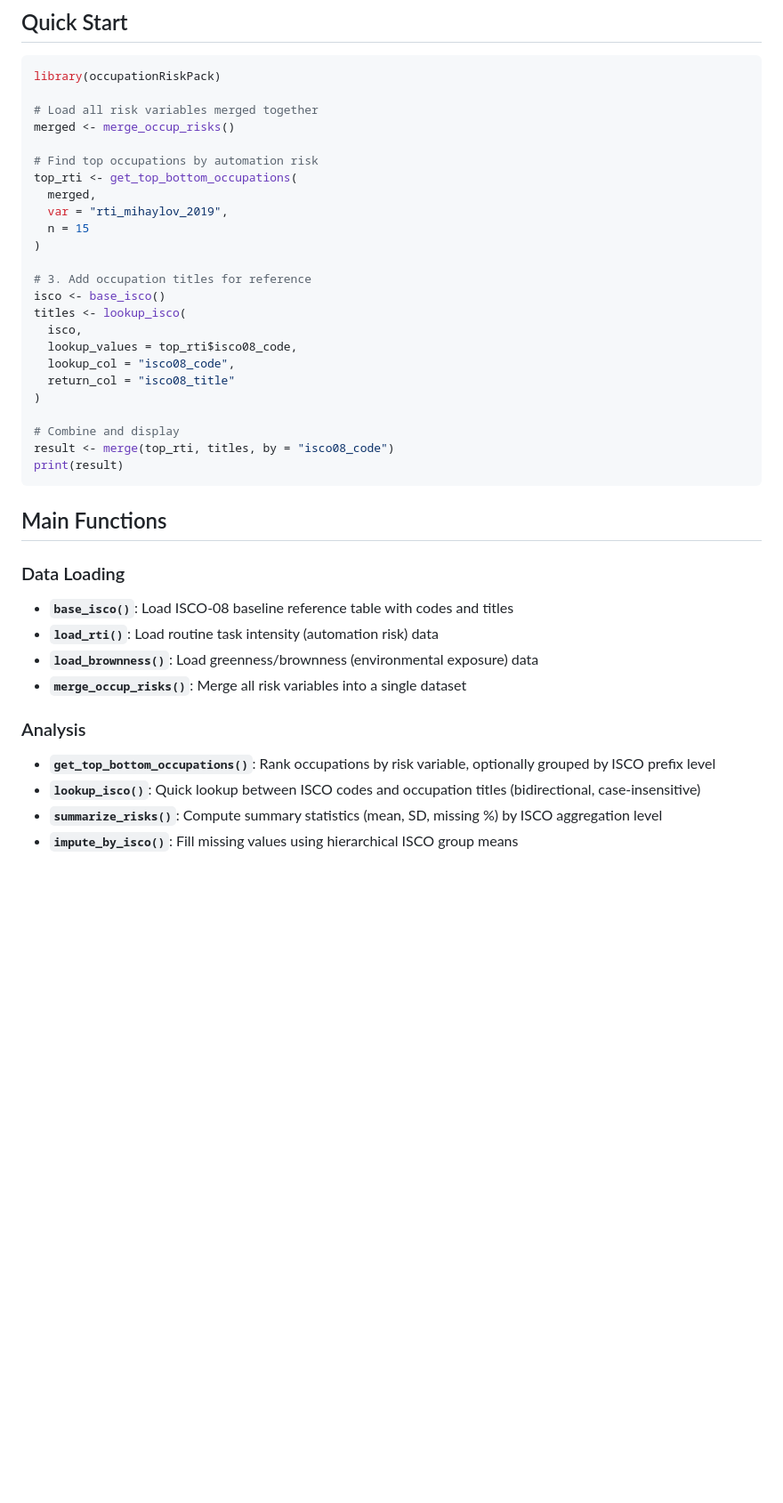
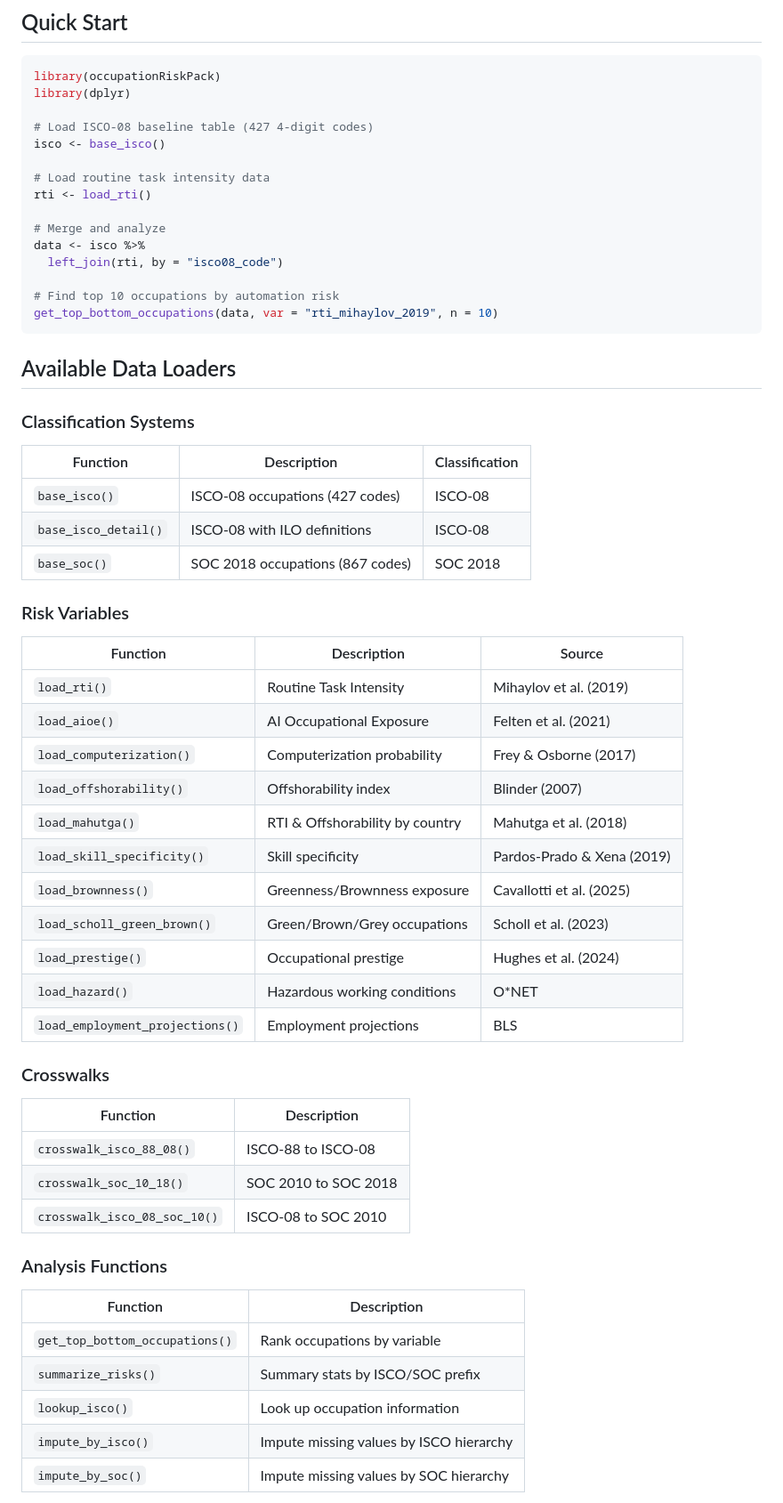
Before and after one commit to jwklee/occupationRiskPack, a Markdown page: README.md, the part around one of its changes. Shown at 89% size. Rendered like a GitHub page; blank space fills up the shorter version.

Commit message:
Update README.md to align with vignette documentation

````diff
--- a/README.md
+++ b/README.md
@@ -37,43 +35,63 @@ devtools::install_github("jwklee/occupationRiskPack")
 
 ```r
 library(occupationRiskPack)
+library(dplyr)
 
-# Load all risk variables merged together
-merged <- merge_occup_risks()
+# Load ISCO-08 baseline table (427 4-digit codes)
+isco <- base_isco()
 
-# Find top occupations by automation risk
-top_rti <- get_top_bottom_occupations(
-  merged,
-  var = "rti_mihaylov_2019",
-  n = 15
-)
+# Load routine task intensity data
+rti <- load_rti()
 
-# 3. Add occupation titles for reference
-isco <- base_isco()
-titles <- lookup_isco(
-  isco,
-  lookup_values = top_rti$isco08_code,
-  lookup_col = "isco08_code",
-  return_col = "isco08_title"
-)
+# Merge and analyze
+data <- isco %>%
+  left_join(rti, by = "isco08_code")
 
-# Combine and display
-result <- merge(top_rti, titles, by = "isco08_code")
-print(result)
+# Find top 10 occupations by automation risk
+get_top_bottom_occupations(data, var = "rti_mihaylov_2019", n = 10)
 ```
 
-## Main Functions
+## Available Data Loaders
 
-### Data Loading
+### Classification Systems
 
-- **`base_isco()`**: Load ISCO-08 baseline reference table with codes and titles
-- **`load_rti()`**: Load routine task intensity (automation risk) data
-- **`load_brownness()`**: Load greenness/brownness (environmental exposure) data
-- **`merge_occup_risks()`**: Merge all risk variables into a single dataset
+| Function | Description | Classification |
+|----------|-------------|----------------|
+| `base_isco()` | ISCO-08 occupations (427 codes) | ISCO-08 |
+| `base_isco_detail()` | ISCO-08 with ILO definitions | ISCO-08 |
+| `base_soc()` | SOC 2018 occupations (867 codes) | SOC 2018 |
 
-### Analysis
+### Risk Variables
 
-- **`get_top_bottom_occupations()`**: Rank occupations by risk variable, optionally grouped by ISCO prefix level
-- **`lookup_isco()`**: Quick lookup between ISCO codes and occupation titles (bidirectional, case-insensitive)
-- **`summarize_risks()`**: Compute summary statistics (mean, SD, missing %) by ISCO aggregation level
-- **`impute_by_isco()`**: Fill missing values using hierarchical ISCO group means
+| Function | Description | Source |
+|----------|-------------|--------|
+| `load_rti()` | Routine Task Intensity | Mihaylov et al. (2019) |
+| `load_aioe()` | AI Occupational Exposure | Felten et al. (2021) |
+| `load_computerization()` | Computerization probability | Frey & Osborne (2017) |
+| `load_offshorability()` | Offshorability index | Blinder (2007) |
+| `load_mahutga()` | RTI & Offshorability by country | Mahutga et al. (2018) |
+| `load_skill_specificity()` | Skill specificity | Pardos-Prado & Xena (2019) |
+| `load_brownness()` | Greenness/Brownness exposure | Cavallotti et al. (2025) |
+| `load_scholl_green_brown()` | Green/Brown/Grey occupations | Scholl et al. (2023) |
+| `load_prestige()` | Occupational prestige | Hughes et al. (2024) |
+| `load_hazard()` | Hazardous working conditions | O*NET |
+| `load_employment_projections()` | Employment projections | BLS |
+
+### Crosswalks
+
+| Function | Description |
+|----------|-------------|
+| `crosswalk_isco_88_08()` | ISCO-88 to ISCO-08 |
+| `crosswalk_soc_10_18()` | SOC 2010 to SOC 2018 |
+| `crosswalk_isco_08_soc_10()` | ISCO-08 to SOC 2010 |
+
+### Analysis Functions
+
+| Function | Description |
+|----------|-------------|
+| `get_top_bottom_occupations()` | Rank occupations by variable |
+| `summarize_risks()` | Summary stats by ISCO/SOC prefix |
+| `lookup_isco()` | Look up occupation information |
+| `impute_by_isco()` | Impute missing values by ISCO hierarchy |
+| `impute_by_soc()` | Impute missing values by SOC hierarchy |
+
````
Also changed, not shown: other parts of README.md (+69 -175 lines).
